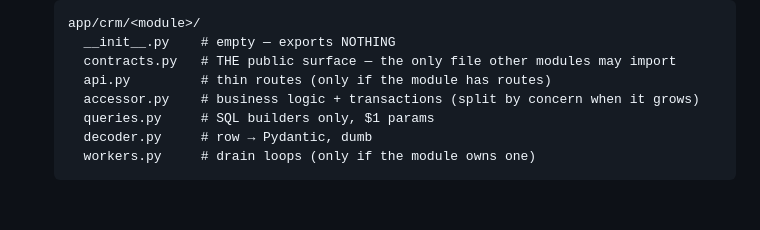
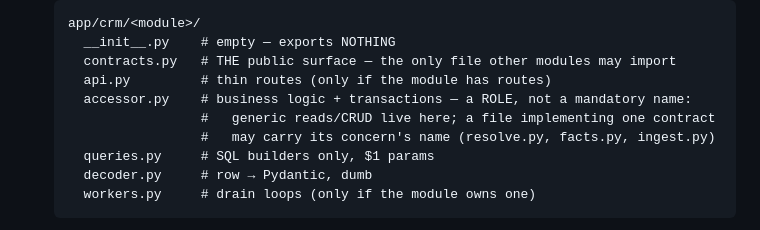
Before and after one commit to swaroopvarma1/buddy-cpaas-docs, a Markdown page: modules/00-module-rules.md, the part around the change. GitHub-like rendering; blank space fills up the shorter version.

Commit message:
module rules: accessor is a role — concern-named accessor files are sanctioned
Co-Authored-By: Claude Fable 5 <noreply@anthropic.com>

```diff
--- a/modules/00-module-rules.md
+++ b/modules/00-module-rules.md
@@ -18,7 +18,9 @@ this file wins. Diagram: `../diagrams/00-master-system.html`.
      __init__.py    # empty — exports NOTHING
      contracts.py   # THE public surface — the only file other modules may import
      api.py         # thin routes (only if the module has routes)
-     accessor.py    # business logic + transactions (split by concern when it grows)
+     accessor.py    # business logic + transactions — a ROLE, not a mandatory name:
+                    #   generic reads/CRUD live here; a file implementing one contract
+                    #   may carry its concern's name (resolve.py, facts.py, ingest.py)
      queries.py     # SQL builders only, $1 params
      decoder.py     # row → Pydantic, dumb
      workers.py     # drain loops (only if the module owns one)
```
